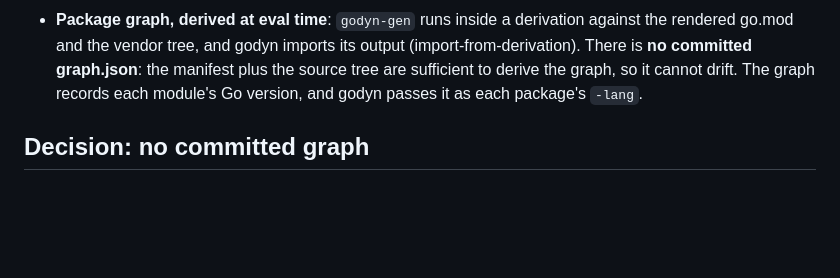
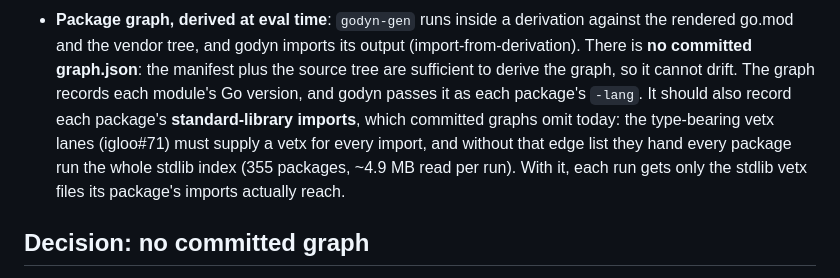
Before and after one commit to amarbel-llc/igloo, a Markdown page: docs/features/0008-nix-authoritative-go-modules.md, the part around the change. GitHub-like rendering; blank space fills up the shorter version.

Commit message:
docs: FDR 0008 — eval-time graph should record stdlib imports (igloo#71 lanes)
The type-bearing vetx lanes need a vetx for every import, stdlib included.
Committed graphs don't record stdlib imports, so each package run is handed
the whole stdlib index (355 packages, ~4.9 MB). The eval-time graph FDR 0008
proposes should carry each package's stdlib imports, so each run gets only the
stdlib vetx its imports reach.

:clown: Clown 0.4.4+d7cf00e — https://code.linenisgreat.com/clown/commit/d7cf00e9c286cfcf013c2c3d89d9d4996d44d252

```diff
--- a/docs/features/0008-nix-authoritative-go-modules.md
+++ b/docs/features/0008-nix-authoritative-go-modules.md
@@ -97,7 +97,12 @@ first fixture:
   imports its output (import-from-derivation). There is **no committed
   graph.json**: the manifest plus the source tree are sufficient to derive the
   graph, so it cannot drift. The graph records each module's Go version, and
-  godyn passes it as each package's `-lang`.
+  godyn passes it as each package's `-lang`. It should also record each
+  package's **standard-library imports**, which committed graphs omit today:
+  the type-bearing vetx lanes (igloo#71) must supply a vetx for every import,
+  and without that edge list they hand every package run the whole stdlib index
+  (355 packages, ~4.9 MB read per run). With it, each run gets only the stdlib
+  vetx files its package's imports actually reach.
 
 ## Decision: no committed graph
 
```
